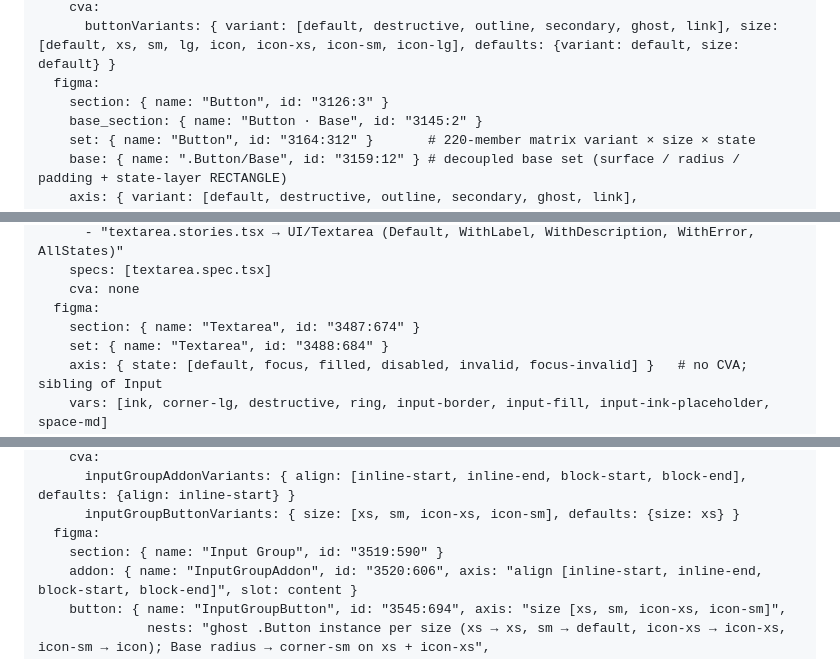
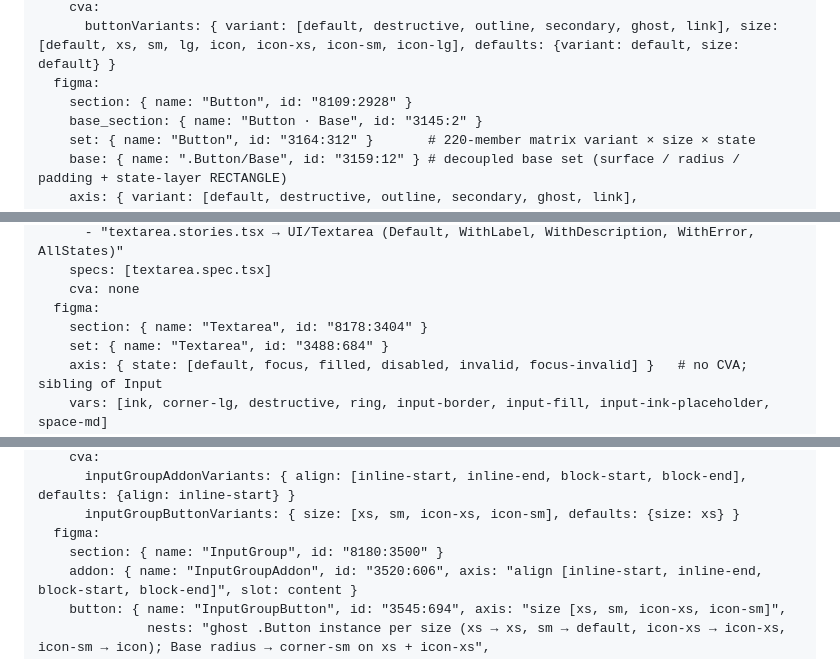
Before and after one commit to nmedias/agentport, a Markdown page: design-docs/design-system/components-reference.md, 3 parts joined by grey strips. Drawn GitHub-style.

```diff
--- a/design-docs/design-system/components-reference.md
+++ b/design-docs/design-system/components-reference.md
@@ -169,7 +169,7 @@ open:
     cva:
       buttonVariants: { variant: [default, destructive, outline, secondary, ghost, link], size: [default, xs, sm, lg, icon, icon-xs, icon-sm, icon-lg], defaults: {variant: default, size: default} }
   figma:
-    section: { name: "Button", id: "3126:3" }
+    section: { name: "Button", id: "8109:2928" }
     base_section: { name: "Button · Base", id: "3145:2" }
     set: { name: "Button", id: "3164:312" }       # 220-member matrix variant × size × state
     base: { name: ".Button/Base", id: "3159:12" } # decoupled base set (surface / radius / padding + state-layer RECTANGLE)
@@ -244,7 +248,7 @@ open:
     specs: [textarea.spec.tsx]
     cva: none
   figma:
-    section: { name: "Textarea", id: "3487:674" }
+    section: { name: "Textarea", id: "8178:3404" }
     set: { name: "Textarea", id: "3488:684" }
     axis: { state: [default, focus, filled, disabled, invalid, focus-invalid] }   # no CVA; sibling of Input
     vars: [ink, corner-lg, destructive, ring, input-border, input-fill, input-ink-placeholder, space-md]
@@ -280,7 +284,7 @@ open:
       inputGroupAddonVariants: { align: [inline-start, inline-end, block-start, block-end], defaults: {align: inline-start} }
       inputGroupButtonVariants: { size: [xs, sm, icon-xs, icon-sm], defaults: {size: xs} }
   figma:
-    section: { name: "Input Group", id: "3519:590" }
+    section: { name: "InputGroup", id: "8180:3500" }
     addon: { name: "InputGroupAddon", id: "3520:606", axis: "align [inline-start, inline-end, block-start, block-end]", slot: content }
     button: { name: "InputGroupButton", id: "3545:694", axis: "size [xs, sm, icon-xs, icon-sm]",
               nests: "ghost .Button instance per size (xs → xs, sm → default, icon-xs → icon-xs, icon-sm → icon); Base radius → corner-sm on xs + icon-xs",
```
Also changed, not shown: other parts of design-docs/design-system/components-reference.md (+26 -22 lines).
